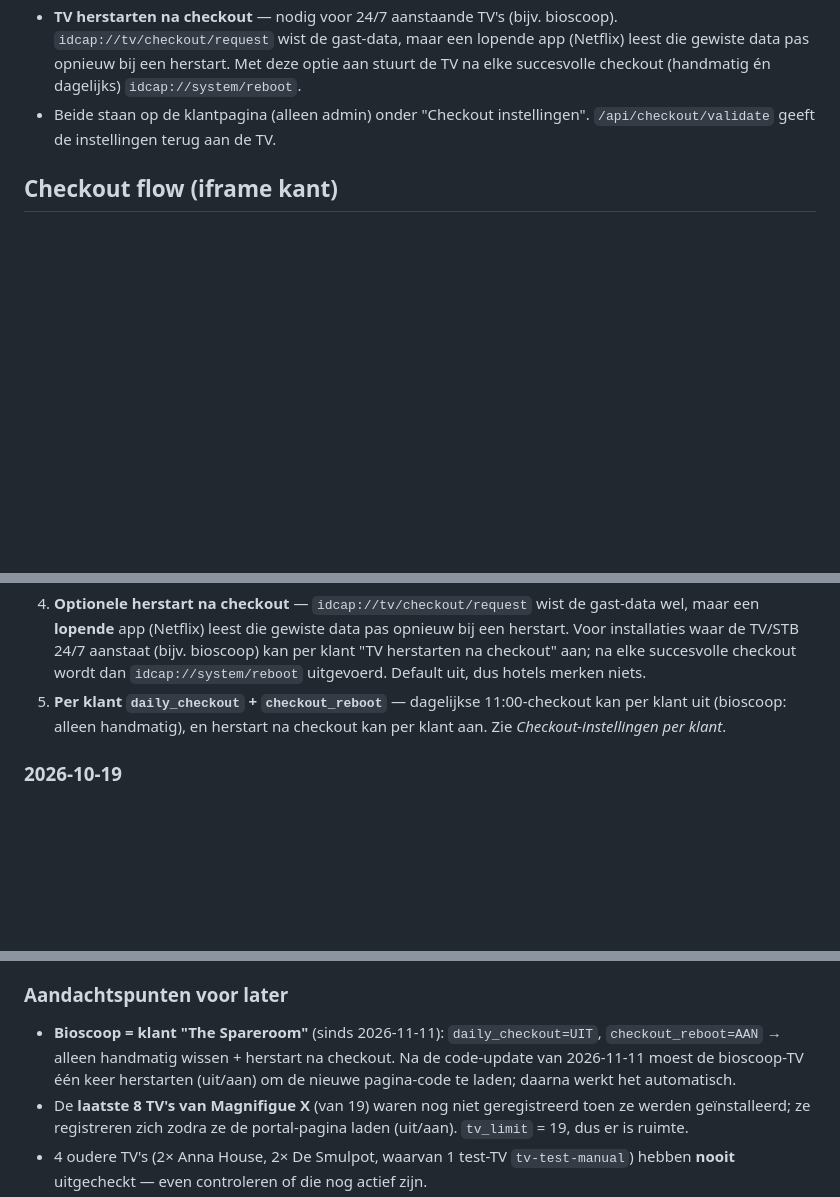
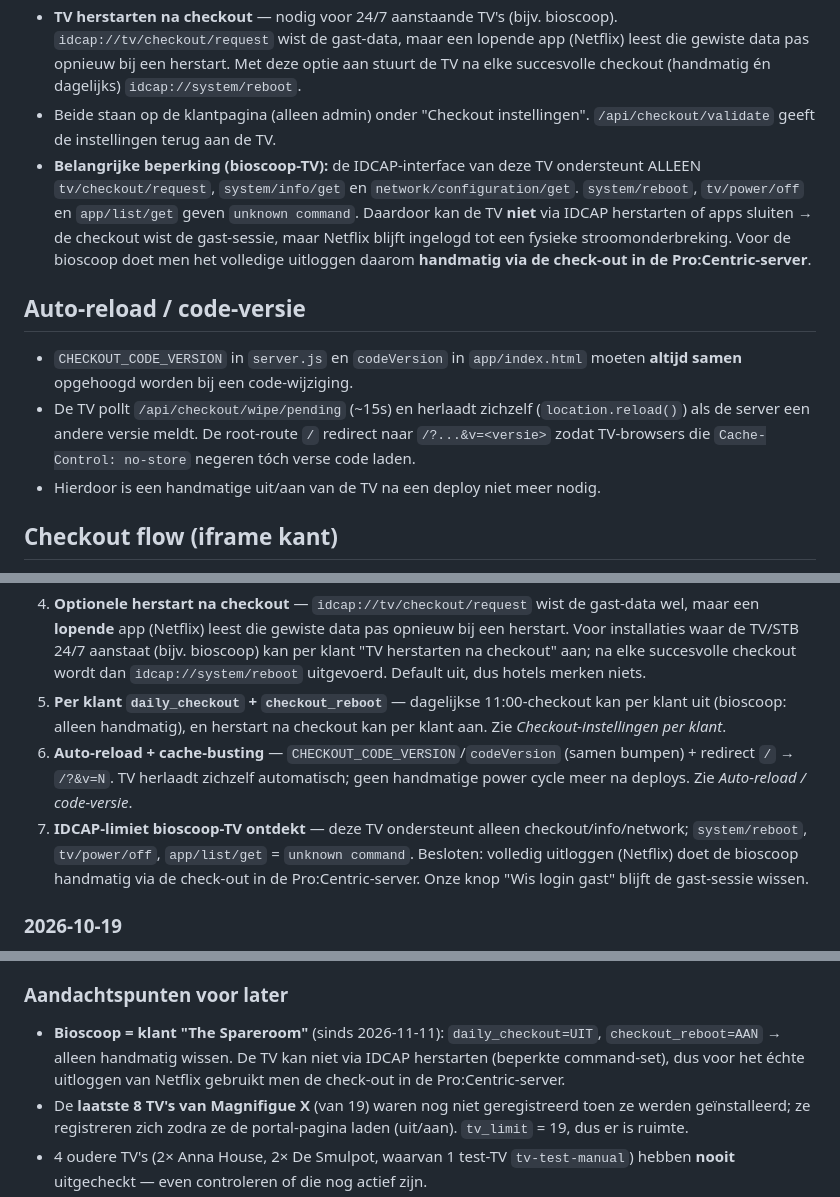
Before and after one commit to ClubDisplay/lg-virtual-pms, a Markdown page: AGENTS.md, 3 parts joined by grey strips. Drawn GitHub-style; blank space fills up the shorter version.

Commit message:
Docs: eindstand bioscoop (IDCAP-limiet, auto-reload, handmatige Pro:Centric checkout)

```diff
--- a/AGENTS.md
+++ b/AGENTS.md
@@ -39,6 +39,13 @@ LG webOS auto-checkout systeem met beheerdashboard.
 - **Dagelijkse automatische checkout (11:00)** kan per klant uitgezet worden (bijv. bioscoop: alleen handmatig wissen). Handmatig wissen blijft dan gewoon werken.
 - **TV herstarten na checkout** — nodig voor 24/7 aanstaande TV's (bijv. bioscoop). `idcap://tv/checkout/request` wist de gast-data, maar een lopende app (Netflix) leest die gewiste data pas opnieuw bij een herstart. Met deze optie aan stuurt de TV na elke succesvolle checkout (handmatig én dagelijks) `idcap://system/reboot`.
 - Beide staan op de klantpagina (alleen admin) onder "Checkout instellingen". `/api/checkout/validate` geeft de instellingen terug aan de TV.
+- **Belangrijke beperking (bioscoop-TV):** de IDCAP-interface van deze TV ondersteunt ALLEEN `tv/checkout/request`, `system/info/get` en `network/configuration/get`. `system/reboot`, `tv/power/off` en `app/list/get` geven `unknown command`. Daardoor kan de TV **niet** via IDCAP herstarten of apps sluiten → de checkout wist de gast-sessie, maar Netflix blijft ingelogd tot een fysieke stroomonderbreking. Voor de bioscoop doet men het volledige uitloggen daarom **handmatig via de check-out in de Pro:Centric-server**.
+
+## Auto-reload / code-versie
+
+- `CHECKOUT_CODE_VERSION` in `server.js` en `codeVersion` in `app/index.html` moeten **altijd samen** opgehoogd worden bij een code-wijziging.
+- De TV pollt `/api/checkout/wipe/pending` (~15s) en herlaadt zichzelf (`location.reload()`) als de server een andere versie meldt. De root-route `/` redirect naar `/?...&v=<versie>` zodat TV-browsers die `Cache-Control: no-store` negeren tóch verse code laden.
+- Hierdoor is een handmatige uit/aan van de TV na een deploy niet meer nodig.
 
 ## Checkout flow (iframe kant)
 
@@ -117,6 +124,8 @@ pm2 start ecosystem.config.cjs  # Productie met PM2
 3. **Error-handler malformed JSON** — scanners die form-data naar een JSON-endpoint sturen (bijv. `0x[]=DTAB`) veroorzaakten stacktrace-ruis in de error-log; nu netjes een schone `400` zonder stacktrace.
 4. **Optionele herstart na checkout** — `idcap://tv/checkout/request` wist de gast-data wel, maar een **lopende** app (Netflix) leest die gewiste data pas opnieuw bij een herstart. Voor installaties waar de TV/STB 24/7 aanstaat (bijv. bioscoop) kan per klant "TV herstarten na checkout" aan; na elke succesvolle checkout wordt dan `idcap://system/reboot` uitgevoerd. Default uit, dus hotels merken niets.
 5. **Per klant `daily_checkout` + `checkout_reboot`** — dagelijkse 11:00-checkout kan per klant uit (bioscoop: alleen handmatig), en herstart na checkout kan per klant aan. Zie *Checkout-instellingen per klant*.
+6. **Auto-reload + cache-busting** — `CHECKOUT_CODE_VERSION`/`codeVersion` (samen bumpen) + redirect `/` → `/?&v=N`. TV herlaadt zichzelf automatisch; geen handmatige power cycle meer na deploys. Zie *Auto-reload / code-versie*.
+7. **IDCAP-limiet bioscoop-TV ontdekt** — deze TV ondersteunt alleen checkout/info/network; `system/reboot`, `tv/power/off`, `app/list/get` = `unknown command`. Besloten: volledig uitloggen (Netflix) doet de bioscoop handmatig via de check-out in de Pro:Centric-server. Onze knop "Wis login gast" blijft de gast-sessie wissen.
 
 ### 2026-10-19
 
@@ -138,7 +147,7 @@ pm2 start ecosystem.config.cjs  # Productie met PM2
 
 ### Aandachtspunten voor later
 
-- **Bioscoop = klant "The Spareroom"** (sinds 2026-11-11): `daily_checkout=UIT`, `checkout_reboot=AAN` → alleen handmatig wissen + herstart na checkout. Na de code-update van 2026-11-11 moest de bioscoop-TV één keer herstarten (uit/aan) om de nieuwe pagina-code te laden; daarna werkt het automatisch.
+- **Bioscoop = klant "The Spareroom"** (sinds 2026-11-11): `daily_checkout=UIT`, `checkout_reboot=AAN` → alleen handmatig wissen. De TV kan niet via IDCAP herstarten (beperkte command-set), dus voor het échte uitloggen van Netflix gebruikt men de check-out in de Pro:Centric-server.
 - De **laatste 8 TV's van Magnifigue X** (van 19) waren nog niet geregistreerd toen ze werden geïnstalleerd; ze registreren zich zodra ze de portal-pagina laden (uit/aan). `tv_limit` = 19, dus er is ruimte.
 - 4 oudere TV's (2× Anna House, 2× De Smulpot, waarvan 1 test-TV `tv-test-manual`) hebben **nooit** uitgecheckt — even controleren of die nog actief zijn.
 - Bij een **nieuw (sub)domein** voor de checkout: voeg het toe aan het certbot-certificaat én check dat het niet in de Pro:Centric-CSP hoeft (alleen editor-preview).
```
